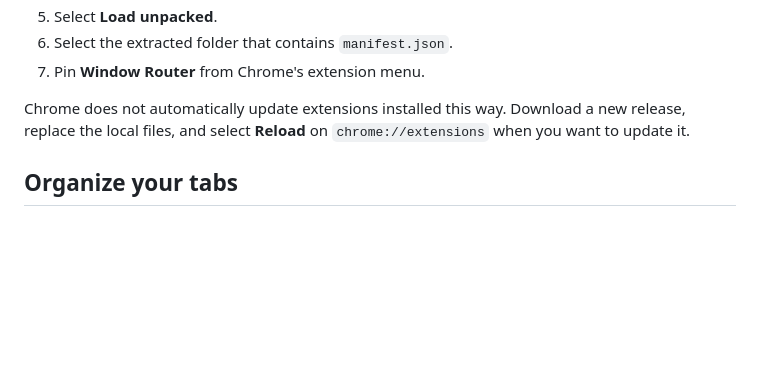
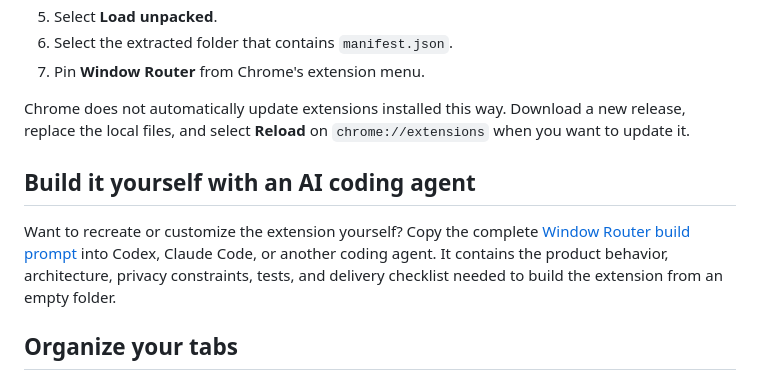
Before and after one commit to dimitriosp/window-router, a Markdown page: README.md, the part around the change. GitHub-like rendering; blank space fills up the shorter version.

Commit message:
docs: add reproducible agent build prompt

```diff
--- a/README.md
+++ b/README.md
@@ -18,6 +18,14 @@ Chrome 111 or later.
 Chrome does not automatically update extensions installed this way. Download a
 new release, replace the local files, and select **Reload** on
 `chrome://extensions` when you want to update it.
+
+## Build it yourself with an AI coding agent
+
+Want to recreate or customize the extension yourself? Copy the complete
+[Window Router build prompt](BUILD_PROMPT.md) into Codex, Claude Code, or
+another coding agent. It contains the product behavior, architecture, privacy
+constraints, tests, and delivery checklist needed to build the extension from
+an empty folder.
 
 ## Organize your tabs
 
```
Also changed, not shown: BUILD_PROMPT.md (added, +298 -0 lines).
